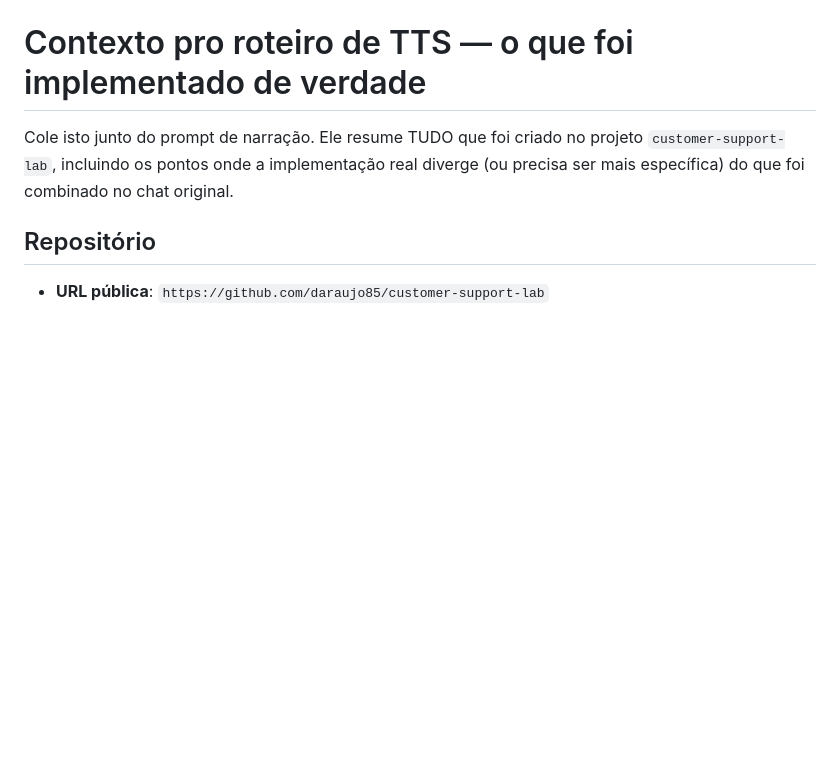
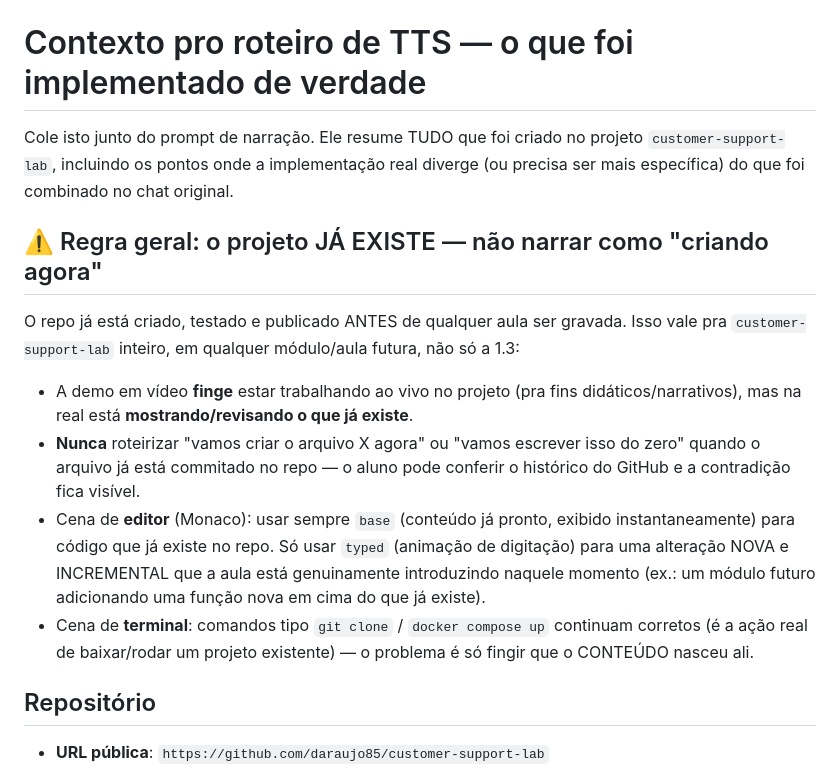
Before and after one commit to daraujo85/customer-support-lab, a Markdown page: docs/tts-context.md, the part around the change. GitHub-like rendering; blank space fills up the shorter version.

```diff
--- a/docs/tts-context.md
+++ b/docs/tts-context.md
@@ -3,6 +3,26 @@
 Cole isto junto do prompt de narração. Ele resume TUDO que foi criado no projeto
 `customer-support-lab`, incluindo os pontos onde a implementação real diverge (ou
 precisa ser mais específica) do que foi combinado no chat original.
+
+## ⚠️ Regra geral: o projeto JÁ EXISTE — não narrar como "criando agora"
+
+O repo já está criado, testado e publicado ANTES de qualquer aula ser gravada. Isso
+vale pra `customer-support-lab` inteiro, em qualquer módulo/aula futura, não só a
+1.3:
+
+- A demo em vídeo **finge** estar trabalhando ao vivo no projeto (pra fins
+  didáticos/narrativos), mas na real está **mostrando/revisando o que já existe**.
+- **Nunca** roteirizar "vamos criar o arquivo X agora" ou "vamos escrever isso do
+  zero" quando o arquivo já está commitado no repo — o aluno pode conferir o
+  histórico do GitHub e a contradição fica visível.
+- Cena de **editor** (Monaco): usar sempre `base` (conteúdo já pronto, exibido
+  instantaneamente) para código que já existe no repo. Só usar `typed` (animação de
+  digitação) para uma alteração NOVA e INCREMENTAL que a aula está genuinamente
+  introduzindo naquele momento (ex.: um módulo futuro adicionando uma função nova
+  em cima do que já existe).
+- Cena de **terminal**: comandos tipo `git clone` / `docker compose up` continuam
+  corretos (é a ação real de baixar/rodar um projeto existente) — o problema é só
+  fingir que o CONTEÚDO nasceu ali.
 
 ## Repositório
 
```
Also changed, not shown: docs/aula-1-3-roteiro.md (+24 -1 lines).
